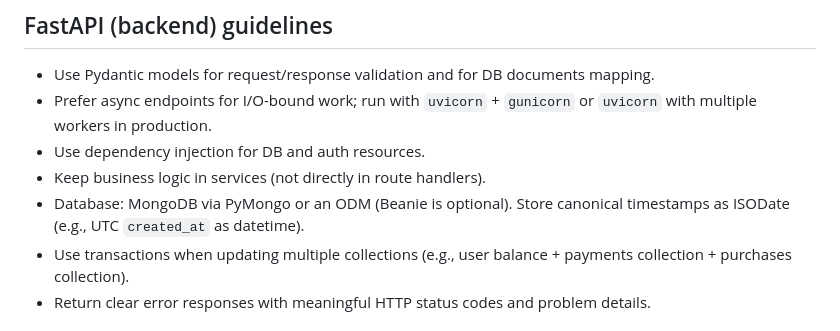
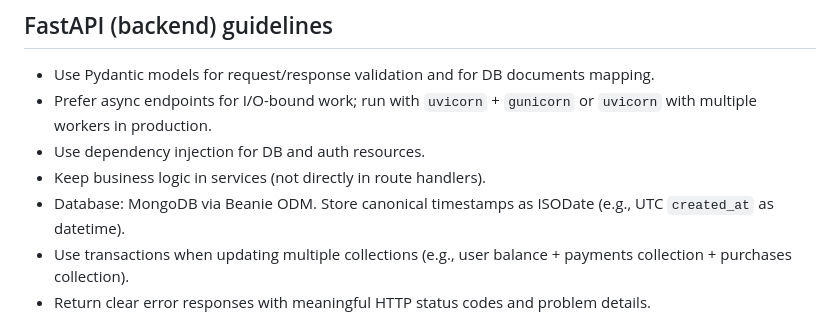
Before and after one commit to ishiasaka/labshop, a Markdown page: .github/copilot-instructions.md, the part around the change. Rendered like a GitHub page.

Commit message:
doc: commit staged markdown file

```diff
--- a/.github/copilot-instructions.md
+++ b/.github/copilot-instructions.md
@@ -21,7 +21,7 @@
 - Prefer async endpoints for I/O-bound work; run with `uvicorn` + `gunicorn` or `uvicorn` with multiple workers in production.
 - Use dependency injection for DB and auth resources.
 - Keep business logic in services (not directly in route handlers).
-- Database: MongoDB via PyMongo or an ODM (Beanie is optional). Store canonical timestamps as ISODate (e.g., UTC `created_at` as datetime).
+- Database: MongoDB via Beanie ODM. Store canonical timestamps as ISODate (e.g., UTC `created_at` as datetime).
 - Use transactions when updating multiple collections (e.g., user balance + payments collection + purchases collection).
 - Return clear error responses with meaningful HTTP status codes and problem details.
 
```
